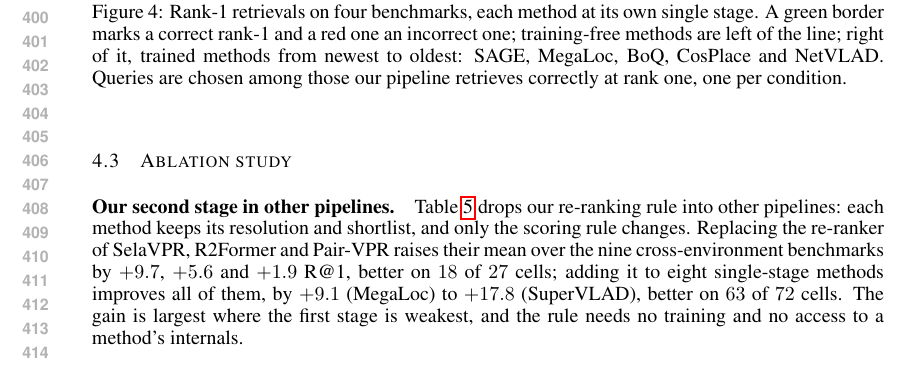
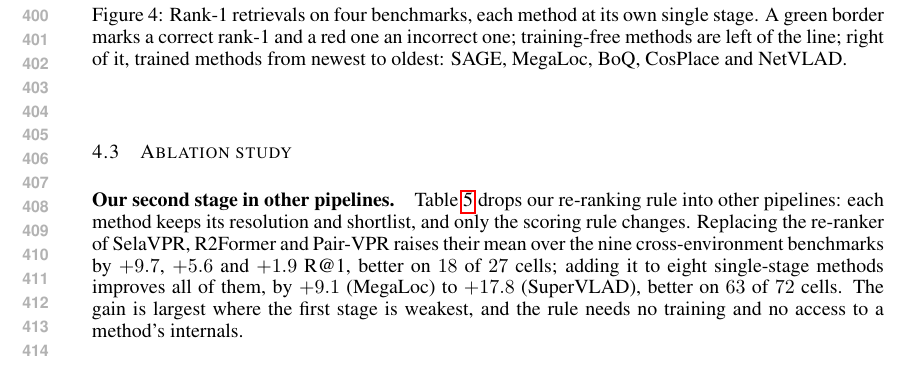
Before and after one commit to Zarreboln/iclr2027-new1, a LaTeX paper (iclr2027_conference.tex, which reads sections/04_exp_setup.tex): part of page 8 of 27, cut so that both start at the same text. Compiled offline with pdfLaTeX.

Commit message:
Figure 4 caption: drop the selection sentence
Co-Authored-By: Claude Fable 5.1 <noreply@anthropic.com>

```diff
--- a/sections/04_exp_setup.tex
+++ b/sections/04_exp_setup.tex
@@ -110,7 +110,7 @@ Ours\,\emph{v3}$^{\dagger}$ & 2048 & 93.7 & \textbf{98.4} & \textbf{96.6} & \tex
 \begin{figure}[!htb]
 \centering
 \includegraphics[width=0.85\textwidth]{figures/fig_qualitative.png}
-\caption{Rank-1 retrievals on four benchmarks, each method at its own single stage. A green border marks a correct rank-1 and a red one an incorrect one; training-free methods are left of the line; right of it, trained methods from newest to oldest: SAGE, MegaLoc, BoQ, CosPlace and NetVLAD. Queries are chosen among those our pipeline retrieves correctly at rank one, one per condition.}
+\caption{Rank-1 retrievals on four benchmarks, each method at its own single stage. A green border marks a correct rank-1 and a red one an incorrect one; training-free methods are left of the line; right of it, trained methods from newest to oldest: SAGE, MegaLoc, BoQ, CosPlace and NetVLAD.}
 \label{fig:qual}
 \end{figure}
 
```
